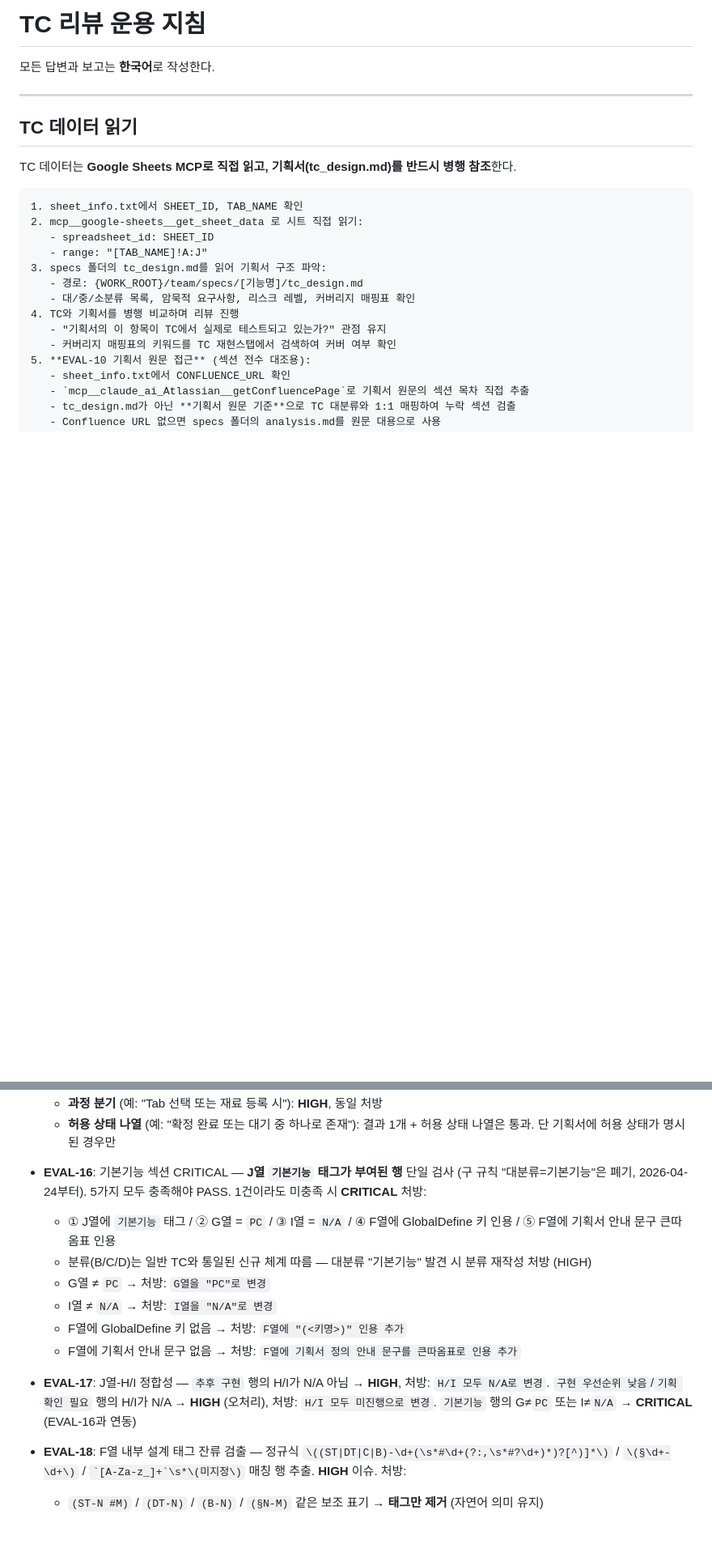
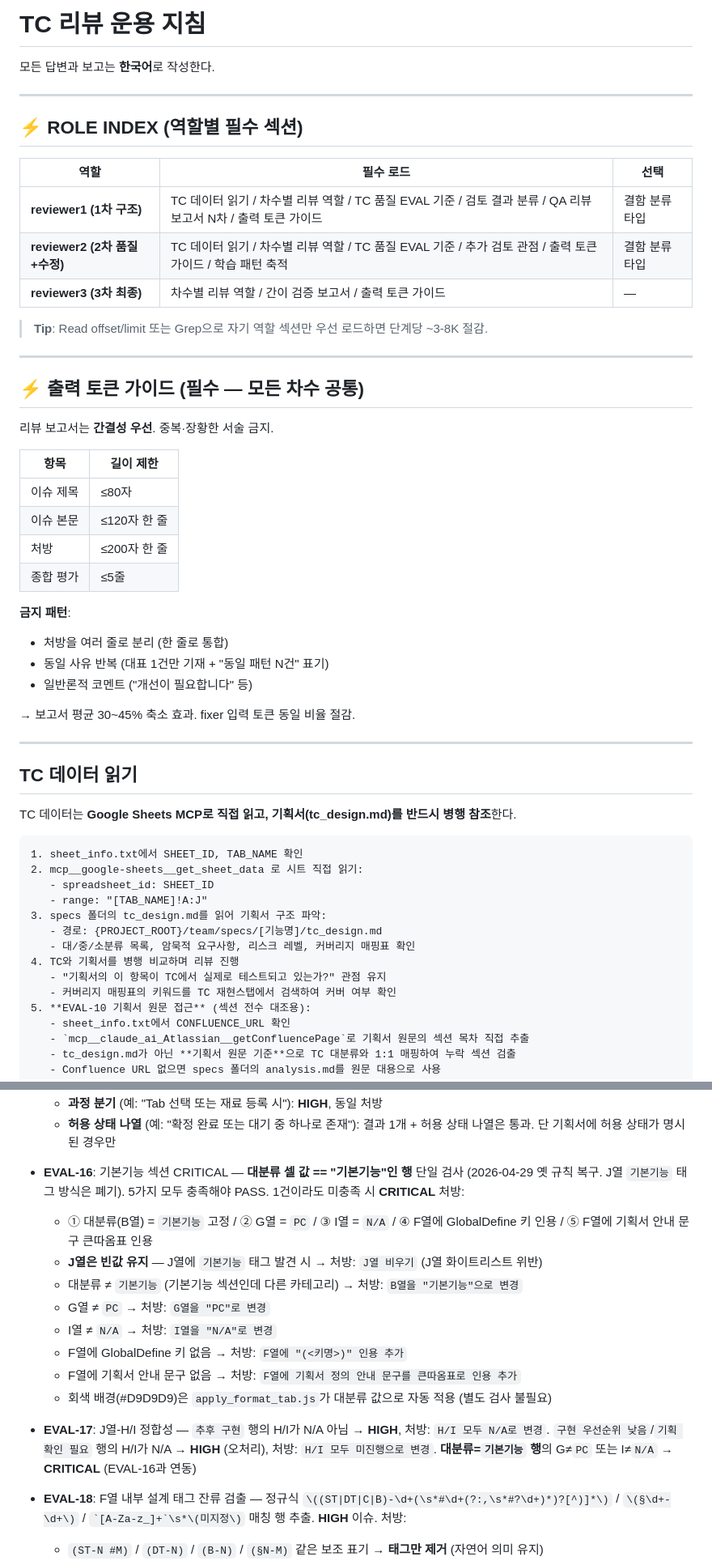
Before and after one commit to nobles92ts-ship-it/AI_GAME_QA_TestCase, a Markdown page: skills/tc-리뷰/tc-리뷰.md, 2 parts joined by grey strips. Shown at 81% size. GitHub-like rendering; blank space fills up the shorter version.

Commit message:
feat: v2.2.6 — tc-writer-v2 ROLE INDEX + tc-리뷰 출력 토큰 가이드 추가
- tc-writer-v2: ROLE INDEX 표 추가, Read 부분로드 절차 명시, Read 호출 로깅 추가
- tc-리뷰.md: ROLE INDEX(reviewer1/2/3 필수 섹션) + 출력 토큰 가이드 섹션 신규 추가

```diff
--- a/skills/tc-리뷰/tc-리뷰.md
+++ b/skills/tc-리뷰/tc-리뷰.md
@@ -7,6 +7,38 @@ user-invocable: false
 # TC 리뷰 운용 지침
 
 모든 답변과 보고는 **한국어**로 작성한다.
+
+---
+
+## ⚡ ROLE INDEX (역할별 필수 섹션)
+
+| 역할 | 필수 로드 | 선택 |
+|---|---|---|
+| **reviewer1 (1차 구조)** | TC 데이터 읽기 / 차수별 리뷰 역할 / TC 품질 EVAL 기준 / 검토 결과 분류 / QA 리뷰 보고서 N차 / 출력 토큰 가이드 | 결함 분류 타입 |
+| **reviewer2 (2차 품질+수정)** | TC 데이터 읽기 / 차수별 리뷰 역할 / TC 품질 EVAL 기준 / 추가 검토 관점 / 출력 토큰 가이드 / 학습 패턴 축적 | 결함 분류 타입 |
+| **reviewer3 (3차 최종)** | 차수별 리뷰 역할 / 간이 검증 보고서 / 출력 토큰 가이드 | — |
+
+> **Tip**: Read offset/limit 또는 Grep으로 자기 역할 섹션만 우선 로드하면 단계당 ~3-8K 절감.
+
+---
+
+## ⚡ 출력 토큰 가이드 (필수 — 모든 차수 공통)
+
+리뷰 보고서는 **간결성 우선**. 중복·장황한 서술 금지.
+
+| 항목 | 길이 제한 |
+|---|---|
+| 이슈 제목 | ≤80자 |
+| 이슈 본문 | ≤120자 한 줄 |
+| 처방 | ≤200자 한 줄 |
+| 종합 평가 | ≤5줄 |
+
+**금지 패턴**:
+- 처방을 여러 줄로 분리 (한 줄로 통합)
+- 동일 사유 반복 (대표 1건만 기재 + "동일 패턴 N건" 표기)
+- 일반론적 코멘트 ("개선이 필요합니다" 등)
+
+→ 보고서 평균 30~45% 축소 효과. fixer 입력 토큰 동일 비율 절감.
 
 ---
 
@@ -20,7 +52,7 @@ TC 데이터는 **Google Sheets MCP로 직접 읽고, 기획서(tc_design.md)를
    - spreadsheet_id: SHEET_ID
    - range: "[TAB_NAME]!A:J"
 3. specs 폴더의 tc_design.md를 읽어 기획서 구조 파악:
-   - 경로: {WORK_ROOT}/team/specs/[기능명]/tc_design.md
+   - 경로: {PROJECT_ROOT}/team/specs/[기능명]/tc_design.md
    - 대/중/소분류 목록, 암묵적 요구사항, 리스크 레벨, 커버리지 매핑표 확인
 4. TC와 기획서를 병행 비교하며 리뷰 진행
    - "기획서의 이 항목이 TC에서 실제로 테스트되고 있는가?" 관점 유지
@@ -98,14 +130,16 @@ TC 내용의 품질과 정확성에 집중한다. 구조(01, 02 등)는 **보지
   - **사전조건 분기** (예: "합성 실패 또는 성공-고급 이하 클릭 시"): **HIGH**, 처방: `두 TC로 분리 (분리 가능 시) 또는 J열에 "기획 확인 필요"`
   - **과정 분기** (예: "Tab 선택 또는 재료 등록 시"): **HIGH**, 동일 처방
   - **허용 상태 나열** (예: "확정 완료 또는 대기 중 하나로 존재"): 결과 1개 + 허용 상태 나열은 통과. 단 기획서에 허용 상태가 명시된 경우만
-- **EVAL-16**: 기본기능 섹션 CRITICAL — **J열 `기본기능` 태그가 부여된 행** 단일 검사 (구 규칙 "대분류=기본기능"은 폐기, 2026-04-24부터). 5가지 모두 충족해야 PASS. 1건이라도 미충족 시 **CRITICAL** 처방:
-  - ① J열에 `기본기능` 태그 / ② G열 = `PC` / ③ I열 = `N/A` / ④ F열에 GlobalDefine 키 인용 / ⑤ F열에 기획서 안내 문구 큰따옴표 인용
-  - 분류(B/C/D)는 일반 TC와 통일된 신규 체계 따름 — 대분류 "기본기능" 발견 시 분류 재작성 처방 (HIGH)
+- **EVAL-16**: 기본기능 섹션 CRITICAL — **대분류 셀 값 == "기본기능"인 행** 단일 검사 (2026-04-29 옛 규칙 복구. J열 `기본기능` 태그 방식은 폐기). 5가지 모두 충족해야 PASS. 1건이라도 미충족 시 **CRITICAL** 처방:
+  - ① 대분류(B열) = `기본기능` 고정 / ② G열 = `PC` / ③ I열 = `N/A` / ④ F열에 GlobalDefine 키 인용 / ⑤ F열에 기획서 안내 문구 큰따옴표 인용
+  - **J열은 빈값 유지** — J열에 `기본기능` 태그 발견 시 → 처방: `J열 비우기` (J열 화이트리스트 위반)
+  - 대분류 ≠ `기본기능` (기본기능 섹션인데 다른 카테고리) → 처방: `B열을 "기본기능"으로 변경`
   - G열 ≠ `PC` → 처방: `G열을 "PC"로 변경`
   - I열 ≠ `N/A` → 처방: `I열을 "N/A"로 변경`
   - F열에 GlobalDefine 키 없음 → 처방: `F열에 "(<키명>)" 인용 추가`
   - F열에 기획서 안내 문구 없음 → 처방: `F열에 기획서 정의 안내 문구를 큰따옴표로 인용 추가`
-- **EVAL-17**: J열-H/I 정합성 — `추후 구현` 행의 H/I가 N/A 아님 → **HIGH**, 처방: `H/I 모두 N/A로 변경`. `구현 우선순위 낮음`/`기획 확인 필요` 행의 H/I가 N/A → **HIGH** (오처리), 처방: `H/I 모두 미진행으로 변경`. `기본기능` 행의 G≠`PC` 또는 I≠`N/A` → **CRITICAL** (EVAL-16과 연동)
+  - 회색 배경(#D9D9D9)은 `apply_format_tab.js`가 대분류 값으로 자동 적용 (별도 검사 불필요)
+- **EVAL-17**: J열-H/I 정합성 — `추후 구현` 행의 H/I가 N/A 아님 → **HIGH**, 처방: `H/I 모두 N/A로 변경`. `구현 우선순위 낮음`/`기획 확인 필요` 행의 H/I가 N/A → **HIGH** (오처리), 처방: `H/I 모두 미진행으로 변경`. **대분류=`기본기능` 행**의 G≠`PC` 또는 I≠`N/A` → **CRITICAL** (EVAL-16과 연동)
 - **EVAL-18**: F열 내부 설계 태그 잔류 검출 — 정규식 `\((ST|DT|C|B)-\d+(\s*#\d+(?:,\s*#?\d+)*)?[^)]*\)` / `\(§\d+-\d+\)` / `` `[A-Za-z_]+`\s*\(미지정\) `` 매칭 행 추출. **HIGH** 이슈. 처방:
   - `(ST-N #M)` / `(DT-N)` / `(B-N)` / `(§N-M)` 같은 보조 표기 → **태그만 제거** (자연어 의미 유지)
   - `(C-N #M)` 또는 `(미지정)` 동반 → **태그 제거 + J열 `기획 확인 필요` + H/I `미진행`**
```
Also changed, not shown: agents/tc-writer-v2.md (+34 -6 lines).
